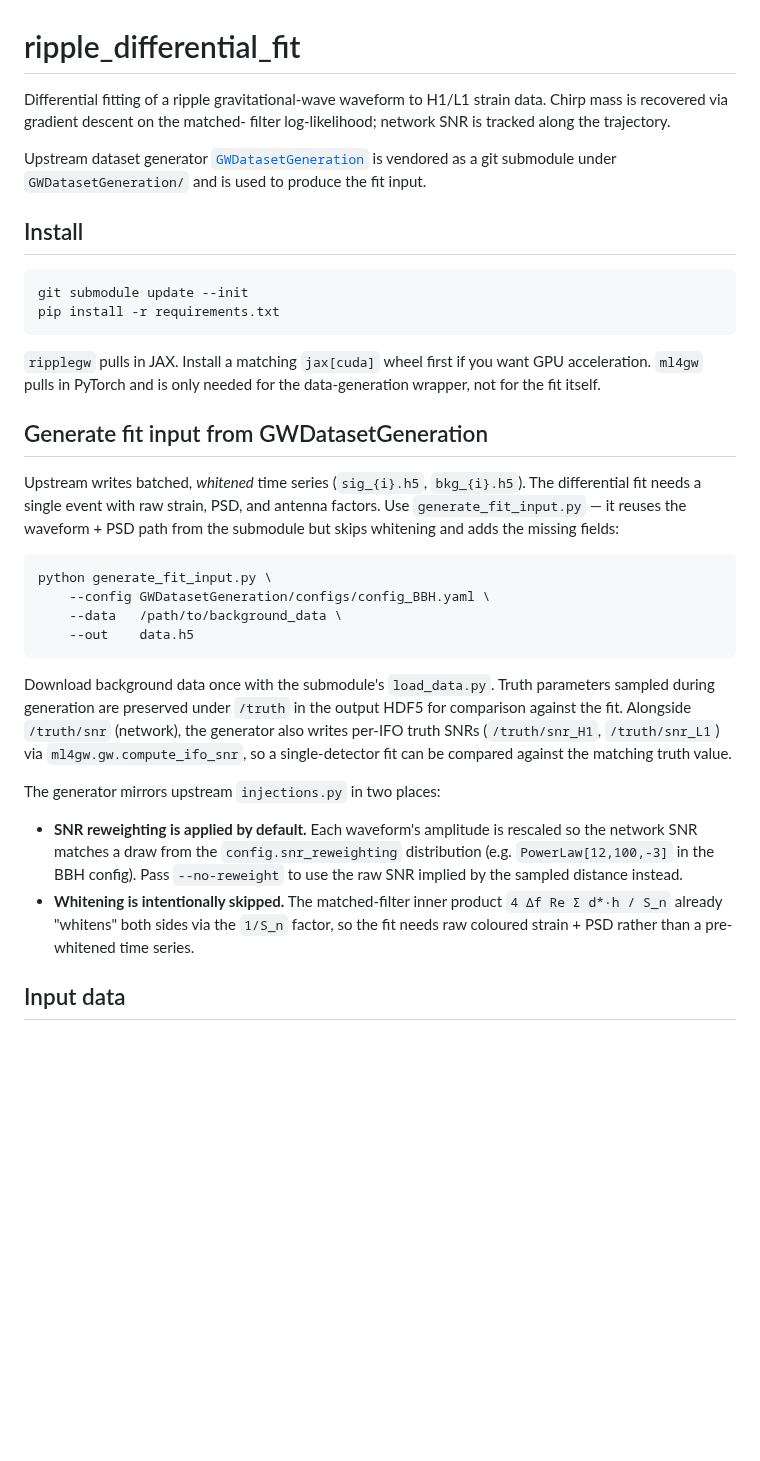
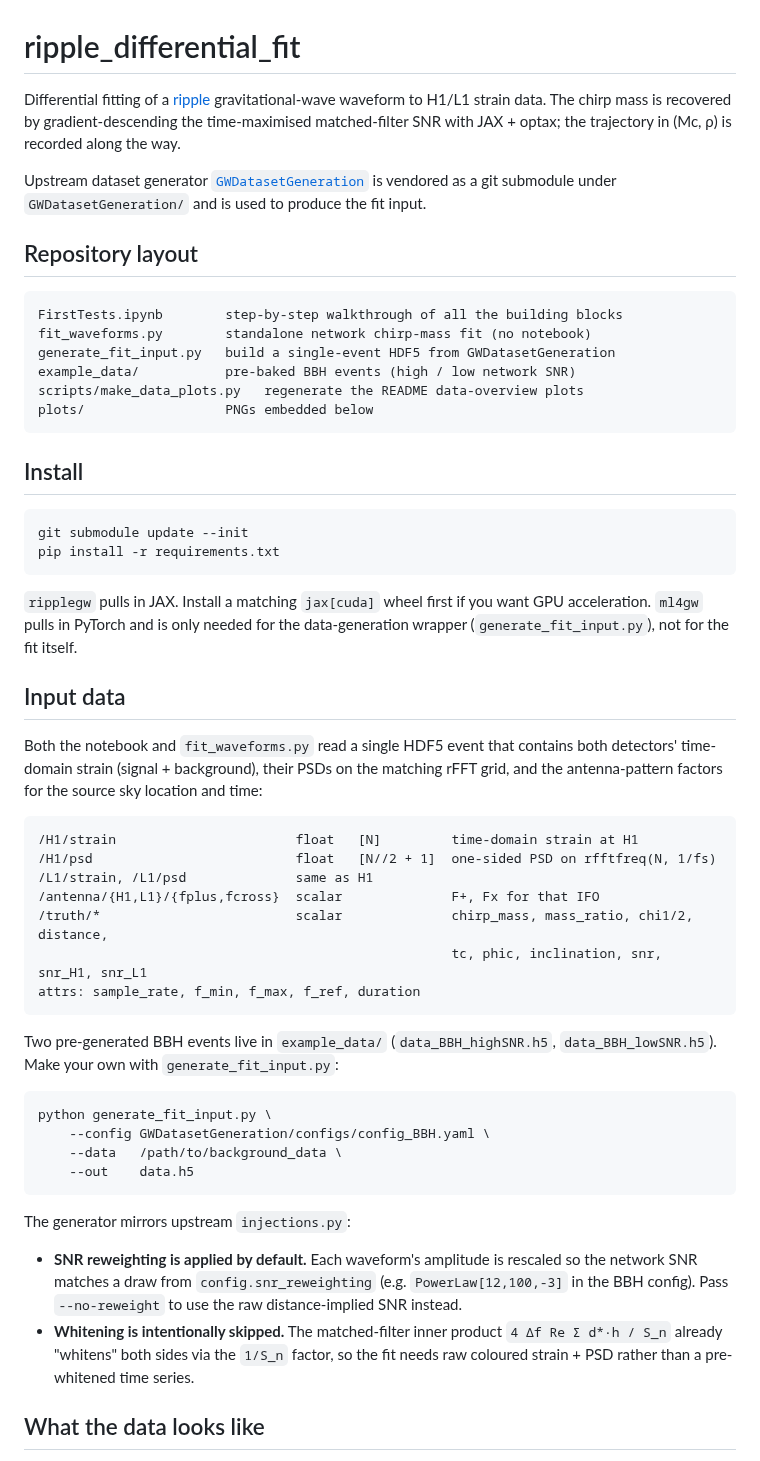
Before and after one commit to chreissel/bnsfinder, a Markdown page: README.md, the part around one of its changes. Rendered like a GitHub page; blank space fills up the shorter version.

````diff
--- a/README.md
+++ b/README.md
@@ -1,12 +1,25 @@
 # ripple_differential_fit
 
-Differential fitting of a ripple gravitational-wave waveform to H1/L1
-strain data. Chirp mass is recovered via gradient descent on the matched-
-filter log-likelihood; network SNR is tracked along the trajectory.
+Differential fitting of a [ripple](https://github.com/tedwards2412/ripple)
+gravitational-wave waveform to H1/L1 strain data. The chirp mass is
+recovered by gradient-descending the time-maximised matched-filter SNR
+with JAX + optax; the trajectory in (Mc, ρ) is recorded along the way.
 
-Upstream dataset generator [`GWDatasetGeneration`](https://github.com/chreissel/GWDatasetGeneration)
-is vendored as a git submodule under `GWDatasetGeneration/` and is used to
-produce the fit input.
+Upstream dataset generator
+[`GWDatasetGeneration`](https://github.com/chreissel/GWDatasetGeneration)
+is vendored as a git submodule under `GWDatasetGeneration/` and is used
+to produce the fit input.
+
+## Repository layout
+
+```
+FirstTests.ipynb        step-by-step walkthrough of all the building blocks
+fit_waveforms.py        standalone network chirp-mass fit (no notebook)
+generate_fit_input.py   build a single-event HDF5 from GWDatasetGeneration
+example_data/           pre-baked BBH events (high / low network SNR)
+scripts/make_data_plots.py   regenerate the README data-overview plots
+plots/                  PNGs embedded below
+```
 
 ## Install
 
@@ -15,16 +28,31 @@ git submodule update --init
 pip install -r requirements.txt
 ```
 
-`ripplegw` pulls in JAX. Install a matching `jax[cuda]` wheel first if you
-want GPU acceleration. `ml4gw` pulls in PyTorch and is only needed for the
-data-generation wrapper, not for the fit itself.
+`ripplegw` pulls in JAX. Install a matching `jax[cuda]` wheel first if
+you want GPU acceleration. `ml4gw` pulls in PyTorch and is only needed
+for the data-generation wrapper (`generate_fit_input.py`), not for the
+fit itself.
 
-## Generate fit input from GWDatasetGeneration
+## Input data
 
-Upstream writes batched, *whitened* time series (`sig_{i}.h5`, `bkg_{i}.h5`).
-The differential fit needs a single event with raw strain, PSD, and antenna
-factors. Use `generate_fit_input.py` — it reuses the waveform + PSD path
-from the submodule but skips whitening and adds the missing fields:
+Both the notebook and `fit_waveforms.py` read a single HDF5 event that
+contains both detectors' time-domain strain (signal + background), their
+PSDs on the matching rFFT grid, and the antenna-pattern factors for the
+source sky location and time:
+
+```
+/H1/strain                       float   [N]         time-domain strain at H1
+/H1/psd                          float   [N//2 + 1]  one-sided PSD on rfftfreq(N, 1/fs)
+/L1/strain, /L1/psd              same as H1
+/antenna/{H1,L1}/{fplus,fcross}  scalar              F+, Fx for that IFO
+/truth/*                         scalar              chirp_mass, mass_ratio, chi1/2, distance,
+                                                     tc, phic, inclination, snr, snr_H1, snr_L1
+attrs: sample_rate, f_min, f_max, f_ref, duration
+```
+
+Two pre-generated BBH events live in `example_data/`
+(`data_BBH_highSNR.h5`, `data_BBH_lowSNR.h5`). Make your own with
+`generate_fit_input.py`:
 
 ```
 python generate_fit_input.py \
@@ -33,24 +61,17 @@ python generate_fit_input.py \
     --out    data.h5
 ```
 
-Download background data once with the submodule's `load_data.py`. Truth
-parameters sampled during generation are preserved under `/truth` in the
-output HDF5 for comparison against the fit. Alongside `/truth/snr`
-(network), the generator also writes per-IFO truth SNRs
-(`/truth/snr_H1`, `/truth/snr_L1`) via `ml4gw.gw.compute_ifo_snr`, so a
-single-detector fit can be compared against the matching truth value.
+The generator mirrors upstream `injections.py`:
 
-The generator mirrors upstream `injections.py` in two places:
-
-- **SNR reweighting is applied by default.** Each waveform's amplitude is
-  rescaled so the network SNR matches a draw from the
-  `config.snr_reweighting` distribution (e.g. `PowerLaw[12,100,-3]` in
-  the BBH config). Pass `--no-reweight` to use the raw SNR implied by
-  the sampled distance instead.
+- **SNR reweighting is applied by default.** Each waveform's amplitude
+  is rescaled so the network SNR matches a draw from
+  `config.snr_reweighting` (e.g. `PowerLaw[12,100,-3]` in the BBH
+  config). Pass `--no-reweight` to use the raw distance-implied SNR
+  instead.
 - **Whitening is intentionally skipped.** The matched-filter inner
   product `4 Δf Re Σ d*·h / S_n` already "whitens" both sides via the
-  `1/S_n` factor, so the fit needs raw coloured strain + PSD rather than
-  a pre-whitened time series.
+  `1/S_n` factor, so the fit needs raw coloured strain + PSD rather
+  than a pre-whitened time series.
 
-## Input data
+## What the data looks like
 
````
Also changed, not shown: other parts of README.md (+97 -148 lines), plots/fit_history.png (added), plots/psd.png (added), plots/strain_timeseries.png (added), plots/whitened_qtransform.png (added), 5 other files.
